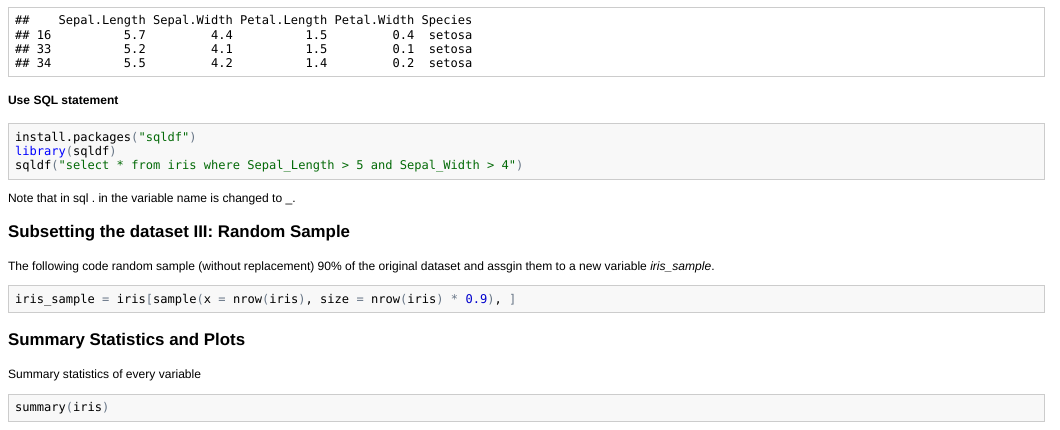
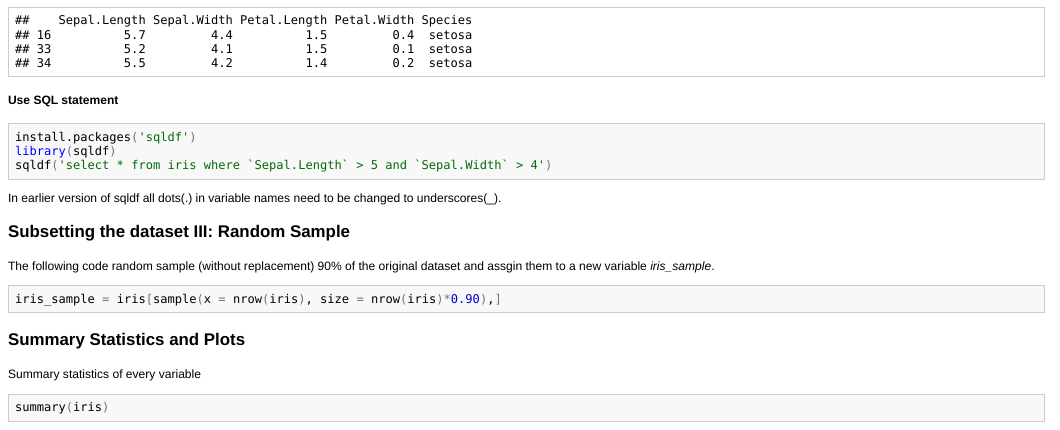
Before and after one commit to maifeng/R-Data-Mining-Notes, an R Markdown document (2. Explore and describe dataset/notes.Rmd): the page in a window 1100 px wide, from 2570 px down. The pictures show the output file 2. Explore and describe dataset/notes.html that the author committed with the source, opened offline.

Commit message:
Updated Sqlite statements, new version supports . in variable names now.

````diff
--- a/2. Explore and describe dataset/notes.Rmd
+++ b/2. Explore and describe dataset/notes.Rmd
@@ -112,9 +112,9 @@ iris[(iris$Sepal.Length > 5 & iris$Sepal.Width > 4), ]
 ```{r, eval=FALSE}
 install.packages('sqldf')
 library(sqldf)
-sqldf('select * from iris where Sepal_Length > 5 and Sepal_Width > 4')
+sqldf('select * from iris where `Sepal.Length` > 5 and `Sepal.Width` > 4')
 ```
-Note that in sql . in the variable name is changed to _.
+In earlier version of sqldf all dots(.) in variable names need to be changed to underscores(_).
 
 ### Subsetting the dataset III: Random Sample
 The following code random sample (without replacement) 90% of the original dataset and assgin them to a new variable *iris_sample*.
````
Also changed, not shown: 2. Explore and describe dataset/figure/unnamed-chunk-23.png, 2. Explore and describe dataset/figure/unnamed-chunk-24.png, 2. Explore and describe dataset/notes.html, README.md.
